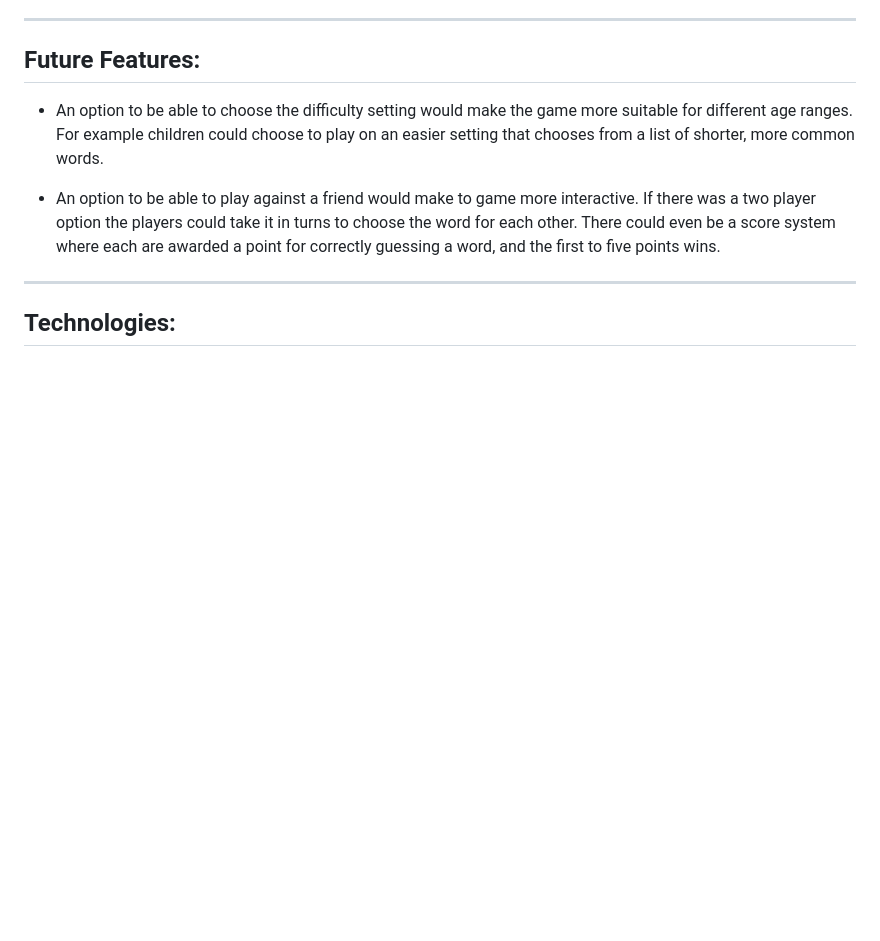
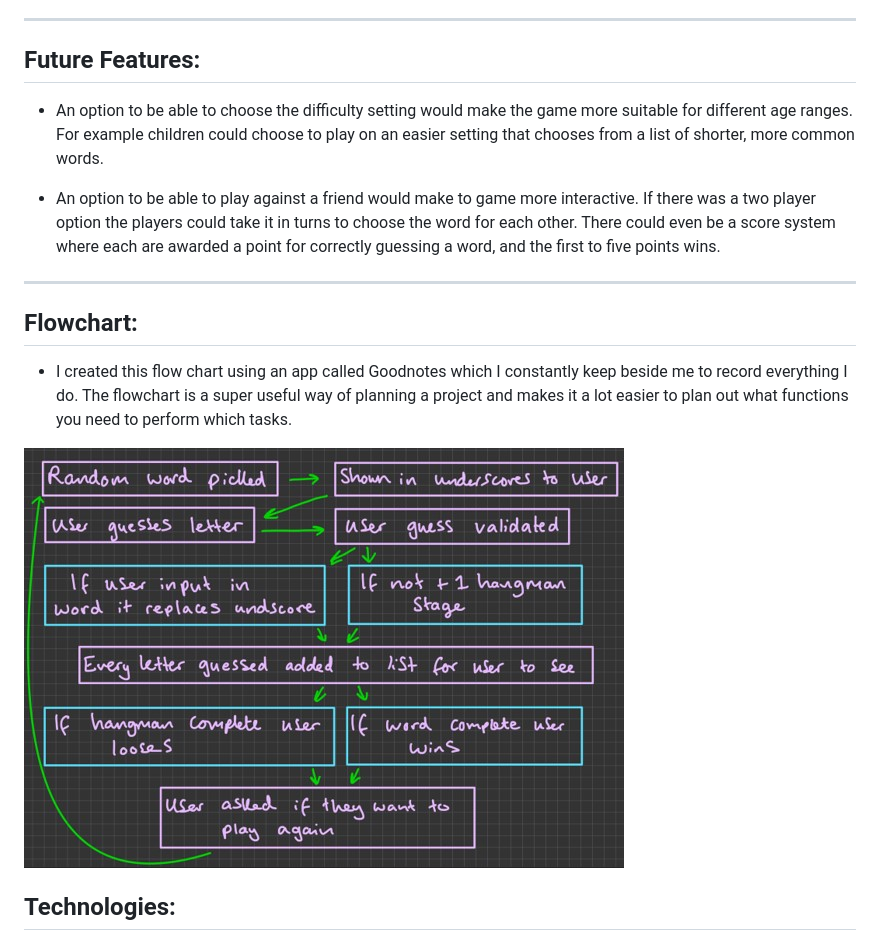
Before and after one commit to MadeleineWalder/Hangman, a Markdown page: README.md, the part around the change. GitHub-like rendering; pictures changed too: docs/fc.jpg (added); blank space fills up the shorter version.

Commit message:
Add image of flowchart and description to read me

```diff
--- a/README.md
+++ b/README.md
@@ -52,6 +52,12 @@
 - An option to be able to play against a friend would make to game more interactive. If there was a two player option the players could take it in turns to choose the word for each other. There could even be a score system where each are awarded a point for correctly guessing a word, and the first to five points wins.
 
 ---
+
+## Flowchart:
+
+- I created this flow chart using an app called Goodnotes which I constantly keep beside me to record everything I do. The flowchart is a super useful way of planning a project and makes it a lot easier to plan out what functions you need to perform which tasks.
+
+![Image of my flowchart showing stages of game](./docs/fc.jpg)
 
 ## Technologies:
 
```
